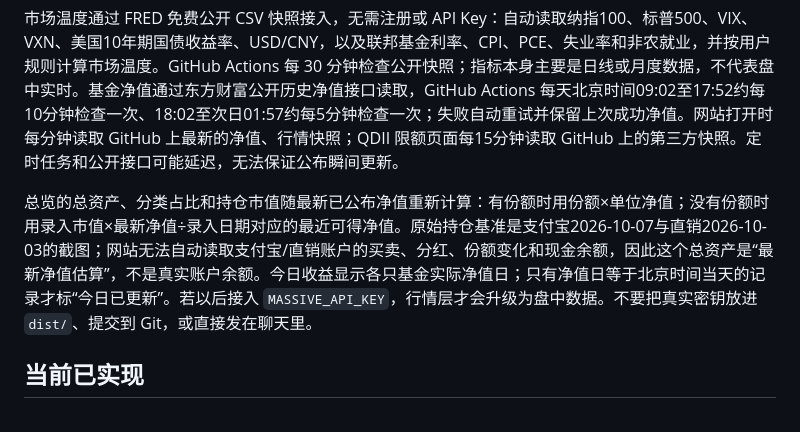
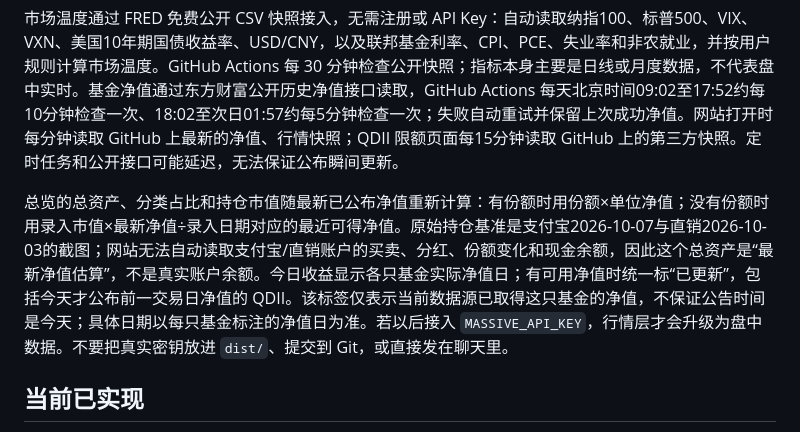
Before and after one commit to hzbwbbdhhs-del/personal-investment-dashboard, a Markdown page: README.md, the part around the change. Rendered like a GitHub page.

Commit message:
说明QDII净值已更新标识口径

```diff
--- a/README.md
+++ b/README.md
@@ -14,7 +14,7 @@ python3 server.py
 
 市场温度通过 FRED 免费公开 CSV 快照接入，无需注册或 API Key：自动读取纳指100、标普500、VIX、VXN、美国10年期国债收益率、USD/CNY，以及联邦基金利率、CPI、PCE、失业率和非农就业，并按用户规则计算市场温度。GitHub Actions 每 30 分钟检查公开快照；指标本身主要是日线或月度数据，不代表盘中实时。基金净值通过东方财富公开历史净值接口读取，GitHub Actions 每天北京时间09:02至17:52约每10分钟检查一次、18:02至次日01:57约每5分钟检查一次；失败自动重试并保留上次成功净值。网站打开时每分钟读取 GitHub 上最新的净值、行情快照；QDII 限额页面每15分钟读取 GitHub 上的第三方快照。定时任务和公开接口可能延迟，无法保证公布瞬间更新。
 
-总览的总资产、分类占比和持仓市值随最新已公布净值重新计算：有份额时用份额×单位净值；没有份额时用录入市值×最新净值÷录入日期对应的最近可得净值。原始持仓基准是支付宝2026-10-07与直销2026-10-03的截图；网站无法自动读取支付宝/直销账户的买卖、分红、份额变化和现金余额，因此这个总资产是“最新净值估算”，不是真实账户余额。今日收益显示各只基金实际净值日；只有净值日等于北京时间当天的记录才标“今日已更新”。若以后接入 `MASSIVE_API_KEY`，行情层才会升级为盘中数据。不要把真实密钥放进 `dist/`、提交到 Git，或直接发在聊天里。
+总览的总资产、分类占比和持仓市值随最新已公布净值重新计算：有份额时用份额×单位净值；没有份额时用录入市值×最新净值÷录入日期对应的最近可得净值。原始持仓基准是支付宝2026-10-07与直销2026-10-03的截图；网站无法自动读取支付宝/直销账户的买卖、分红、份额变化和现金余额，因此这个总资产是“最新净值估算”，不是真实账户余额。今日收益显示各只基金实际净值日；有可用净值时统一标“已更新”，包括今天才公布前一交易日净值的 QDII。该标签仅表示当前数据源已取得这只基金的净值，不保证公告时间是今天；具体日期以每只基金标注的净值日为准。若以后接入 `MASSIVE_API_KEY`，行情层才会升级为盘中数据。不要把真实密钥放进 `dist/`、提交到 Git，或直接发在聊天里。
 
 ## 当前已实现
 
```
